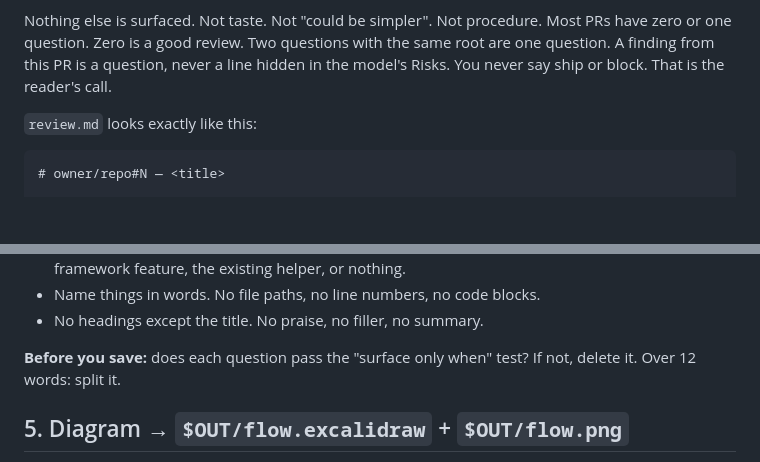
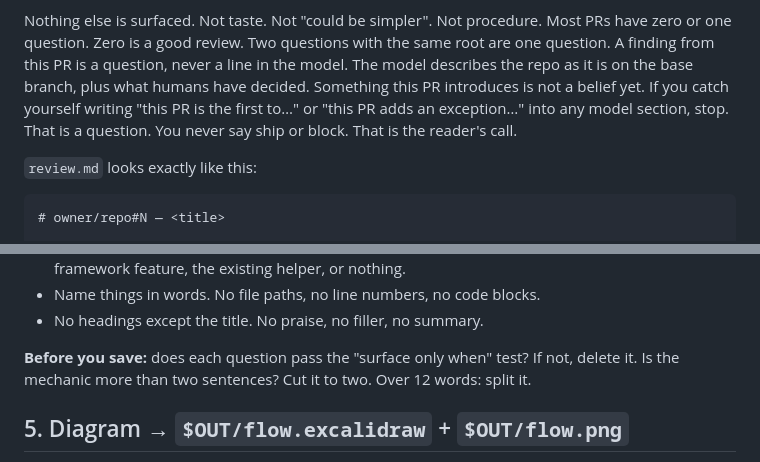
Before and after one commit to osmanorhan/taste-review, a Markdown page: skills/taste-review/SKILL.md, 2 parts joined by grey strips. GitHub-like rendering; blank space fills up the shorter version.

Commit message:
fix: keep open PR findings out of the model, cap mechanic at two sentences

```diff
--- a/skills/taste-review/SKILL.md
+++ b/skills/taste-review/SKILL.md
@@ -71,7 +71,7 @@ Surface something only when it changes what the reader must believe about the sy
 
 Nothing else is surfaced. Not taste. Not "could be simpler". Not procedure.
 Most PRs have zero or one question. Zero is a good review. Two questions with the same root are one question.
-A finding from this PR is a question, never a line hidden in the model's Risks. You never say ship or block. That is the reader's call.
+A finding from this PR is a question, never a line in the model. The model describes the repo as it is on the base branch, plus what humans have decided. Something this PR introduces is not a belief yet. If you catch yourself writing "this PR is the first to…" or "this PR adds an exception…" into any model section, stop. That is a question. You never say ship or block. That is the reader's call.
 
 `review.md` looks exactly like this:
 
@@ -100,7 +100,7 @@ Rules:
 - Name things in words. No file paths, no line numbers, no code blocks.
 - No headings except the title. No praise, no filler, no summary.
 
-**Before you save:** does each question pass the "surface only when" test? If not, delete it. Over 12 words: split it.
+**Before you save:** does each question pass the "surface only when" test? If not, delete it. Is the mechanic more than two sentences? Cut it to two. Over 12 words: split it.
 
 ## 5. Diagram → `$OUT/flow.excalidraw` + `$OUT/flow.png`
 Follow `taste-reviewer:excalidraw-diagram` (read its SKILL.md and `references/color-palette.md`).
```
Also changed, not shown: skills/model/SKILL.md (+1 -0 lines).
